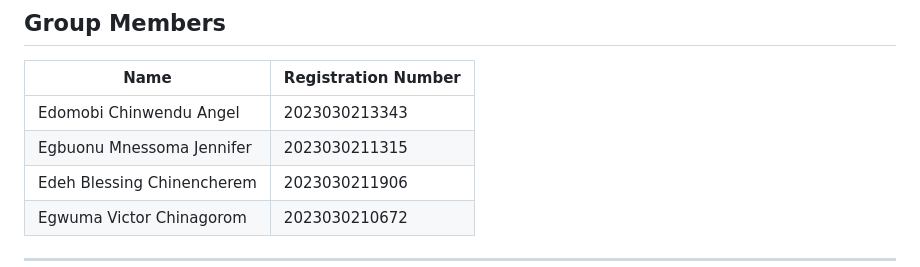
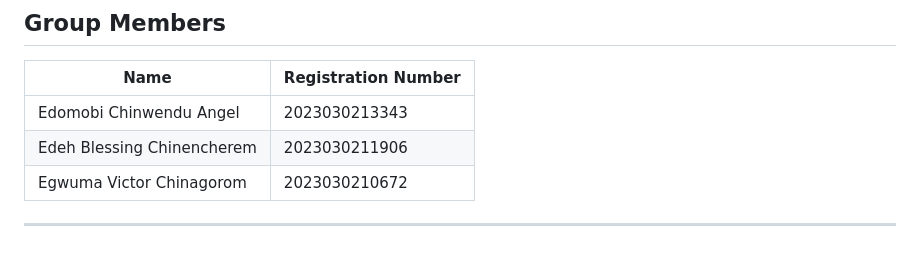
Before and after one commit to edomobi-31/shopping-list-app, a Markdown page: README.md, the part around the change. Drawn GitHub-style.

Commit message:
update group members names

```diff
--- a/README.md
+++ b/README.md
@@ -12,7 +12,6 @@
 | Name | Registration Number |
 |------|---------------------|
 | Edomobi Chinwendu Angel | 2023030213343 |
-| Egbuonu Mnessoma Jennifer | 2023030211315 |
 | Edeh Blessing Chinencherem | 2023030211906 |
 | Egwuma Victor Chinagorom | 2023030210672 |
 
```
